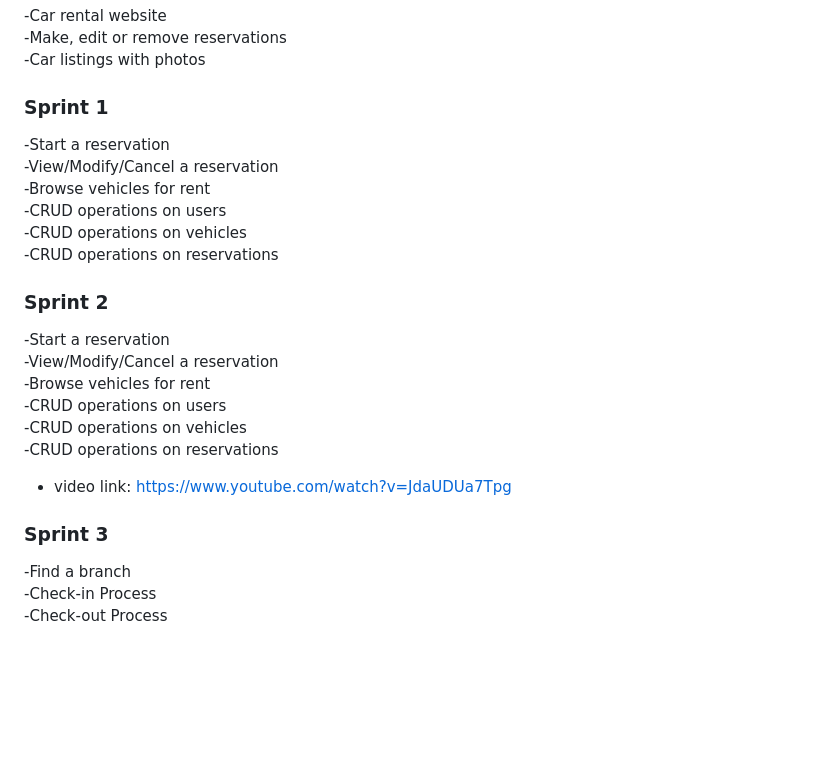
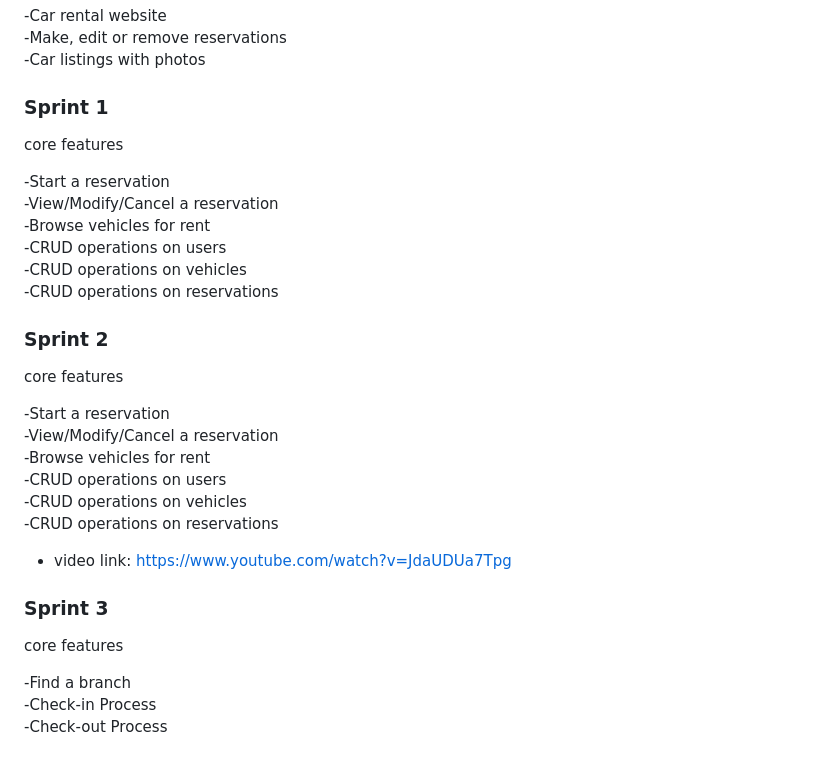
Before and after one commit to CrazyComrades/crazy_comrades-soen341projectW2024, a Markdown page: README.md, the part around the change. Rendered like a GitHub page; blank space fills up the shorter version.

```diff
--- a/README.md
+++ b/README.md
@@ -89,6 +89,9 @@ A car rental application is a software platform designed to facilitate the proce
 
 
 ### Sprint 1 <br>
+
+core features <br>
+
 -Start a reservation <br>
 -View/Modify/Cancel a reservation <br>
 -Browse vehicles for rent <br>
@@ -97,6 +100,10 @@ A car rental application is a software platform designed to facilitate the proce
 -CRUD operations on reservations <br>
 
 ### Sprint 2 <br>
+
+core features <br>
+
+
 -Start a reservation <br>
 -View/Modify/Cancel a reservation <br>
 -Browse vehicles for rent <br>
@@ -106,6 +113,9 @@ A car rental application is a software platform designed to facilitate the proce
 - video link: https://www.youtube.com/watch?v=JdaUDUa7Tpg <br>
 
 ### Sprint 3 <br>
+
+core features <br>
+
 -Find a branch <br>
 -Check-in Process <br>
 -Check-out Process <br>
```
